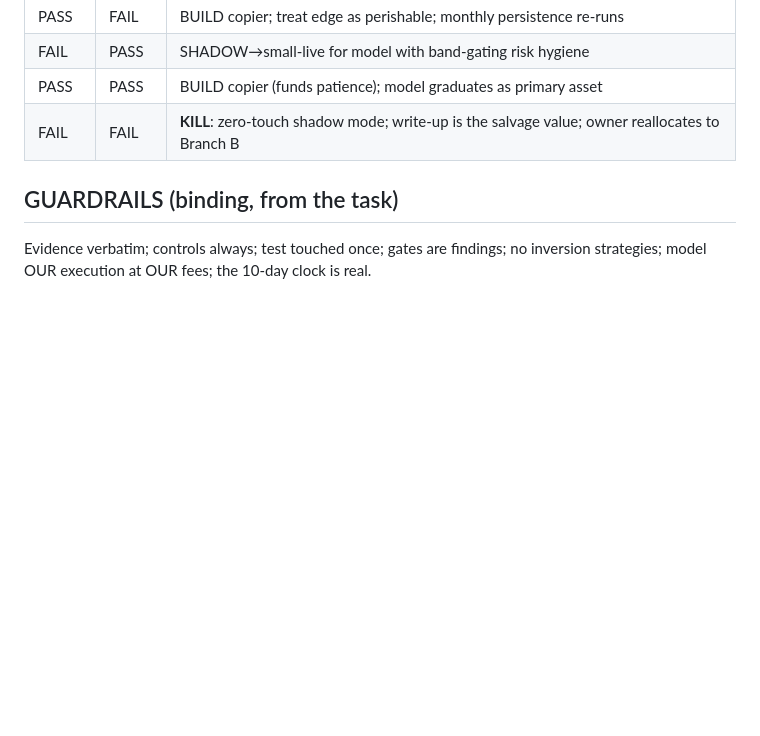
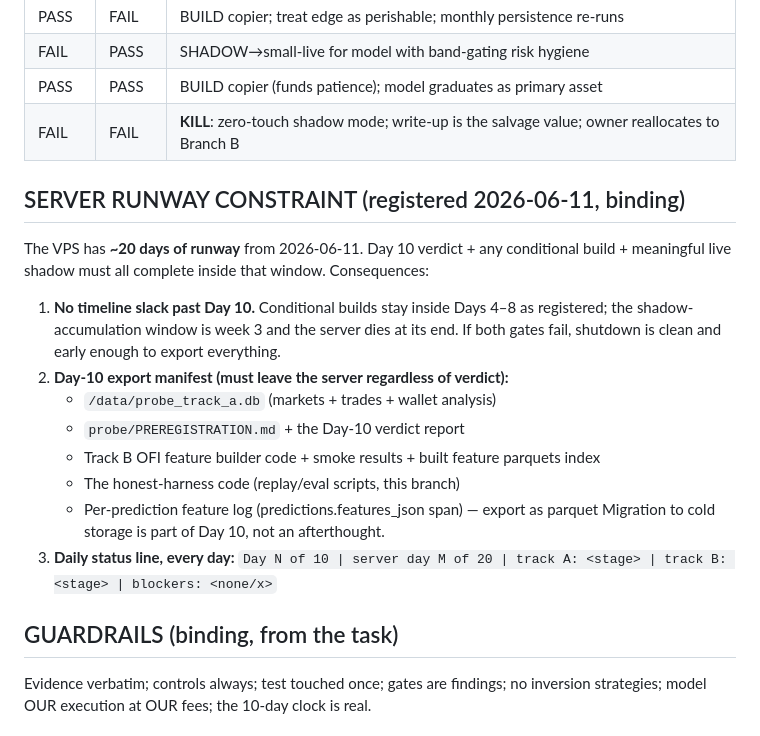
Before and after one commit to jonquixote/DirectionPredictionSystem, a Markdown page: probe/PREREGISTRATION.md, the part around the change. GitHub-like rendering; blank space fills up the shorter version.

Commit message:
probe: register VPS 20-day runway constraint + Day-10 export manifest
Co-Authored-By: Claude Opus 4.7 <noreply@anthropic.com>

```diff
--- a/probe/PREREGISTRATION.md
+++ b/probe/PREREGISTRATION.md
@@ -156,6 +156,24 @@ No second attempt. No added features. No test re-touch.
 | PASS | PASS | BUILD copier (funds patience); model graduates as primary asset |
 | FAIL | FAIL | **KILL**: zero-touch shadow mode; write-up is the salvage value; owner reallocates to Branch B |
 
+## SERVER RUNWAY CONSTRAINT (registered 2026-06-11, binding)
+
+The VPS has **~20 days of runway** from 2026-06-11. Day 10 verdict + any conditional
+build + meaningful live shadow must all complete inside that window. Consequences:
+
+1. **No timeline slack past Day 10.** Conditional builds stay inside Days 4–8 as
+   registered; the shadow-accumulation window is week 3 and the server dies at its
+   end. If both gates fail, shutdown is clean and early enough to export everything.
+2. **Day-10 export manifest (must leave the server regardless of verdict):**
+   - `/data/probe_track_a.db` (markets + trades + wallet analysis)
+   - `probe/PREREGISTRATION.md` + the Day-10 verdict report
+   - Track B OFI feature builder code + smoke results + built feature parquets index
+   - The honest-harness code (replay/eval scripts, this branch)
+   - Per-prediction feature log (predictions.features_json span) — export as parquet
+   Migration to cold storage is part of Day 10, not an afterthought.
+3. **Daily status line, every day:**
+   `Day N of 10 | server day M of 20 | track A: <stage> | track B: <stage> | blockers: <none/x>`
+
 ## GUARDRAILS (binding, from the task)
 
 Evidence verbatim; controls always; test touched once; gates are findings; no inversion
```
